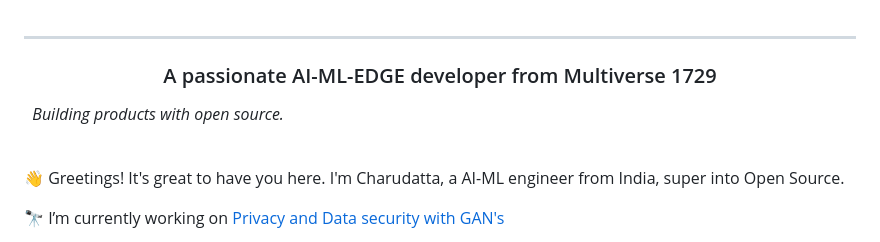
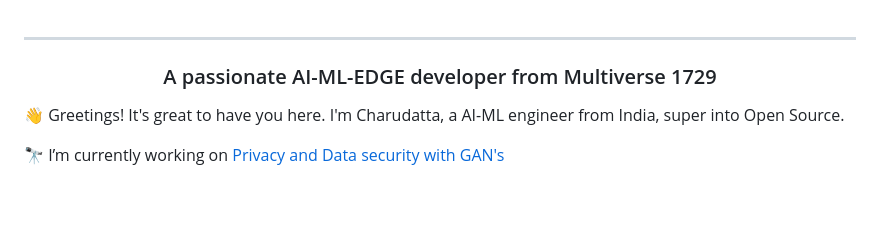
Before and after one commit to charudatta10/charudatta10, a Markdown page: README.md, the part around the change. Drawn GitHub-style; blank space fills up the shorter version.

```diff
--- a/README.md
+++ b/README.md
@@ -24,8 +24,6 @@
 <div>
 
 <h3 align="center">A passionate AI-ML-EDGE developer from Multiverse 1729</h3>
-
-<i>&nbsp; Building products with open source.</i><br><br>
 
 👋 Greetings! It's great to have you here. I'm Charudatta, a AI-ML engineer from India, super into Open Source.
 
```
